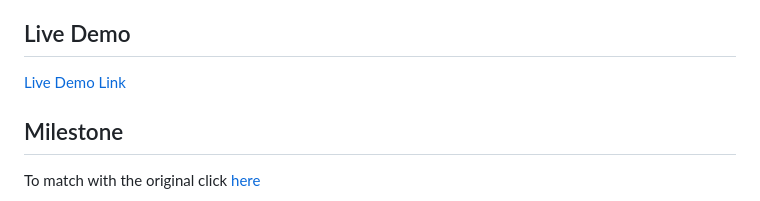
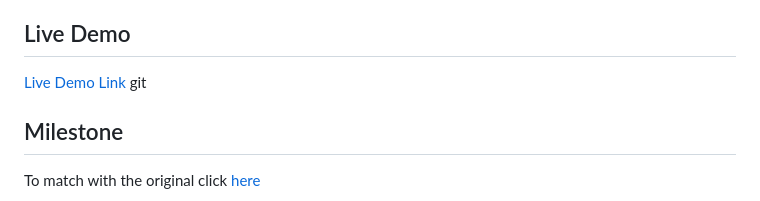
Before and after one commit to Teshager21/using-bootstrap, a Markdown page: README.md, the part around the change. Drawn GitHub-style.

```diff
--- a/README.md
+++ b/README.md
@@ -12,7 +12,7 @@
 ## Live Demo
 
 [Live Demo Link](https://rawcdn.githack.com/Teshager21/The-Next-Web-Clone/bcfaea4a14c0a394ed48b074b97004859240470b/index.html)
-
+git
 ## Milestone
 
   To match with the original click [here](https://www.newsweek.com/)
```
Also changed, not shown: Assets/newsweek-logo.png (added), 2 other files.
